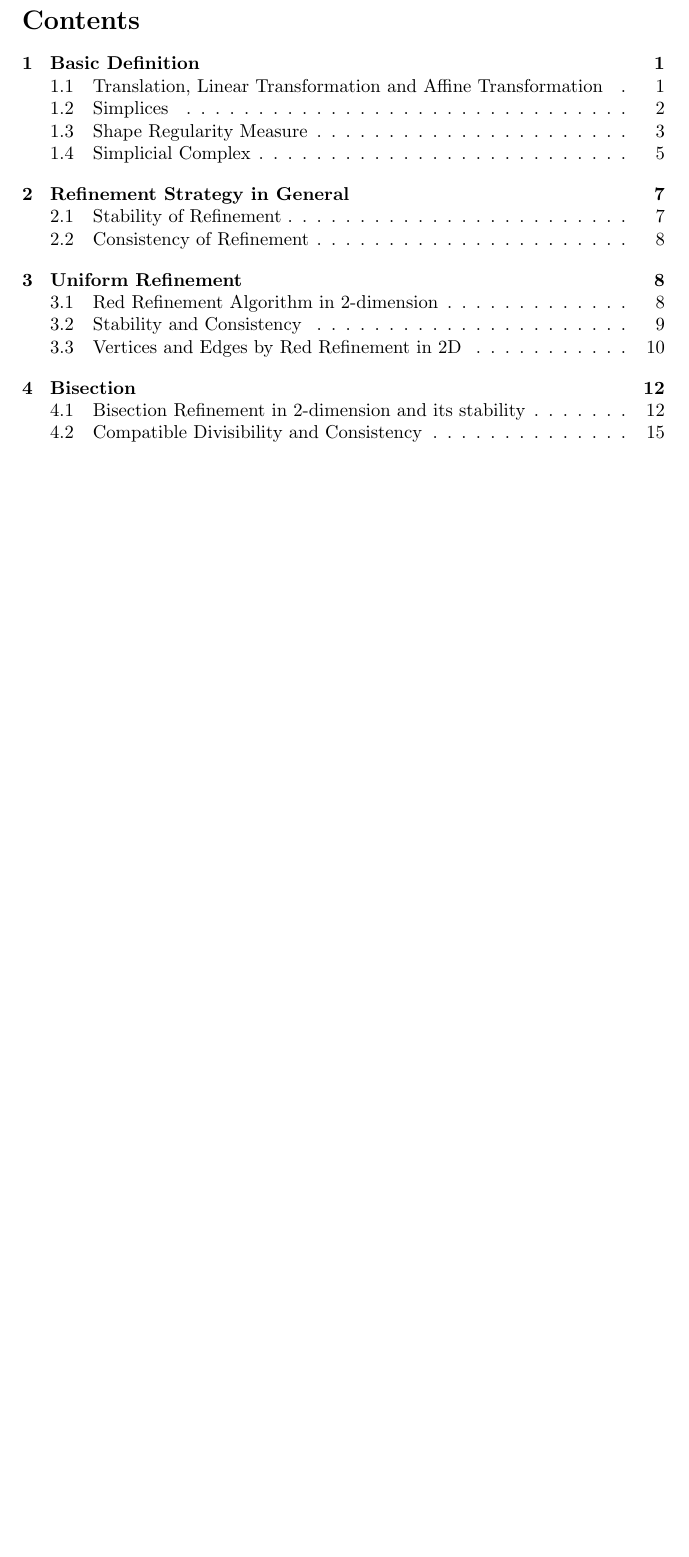
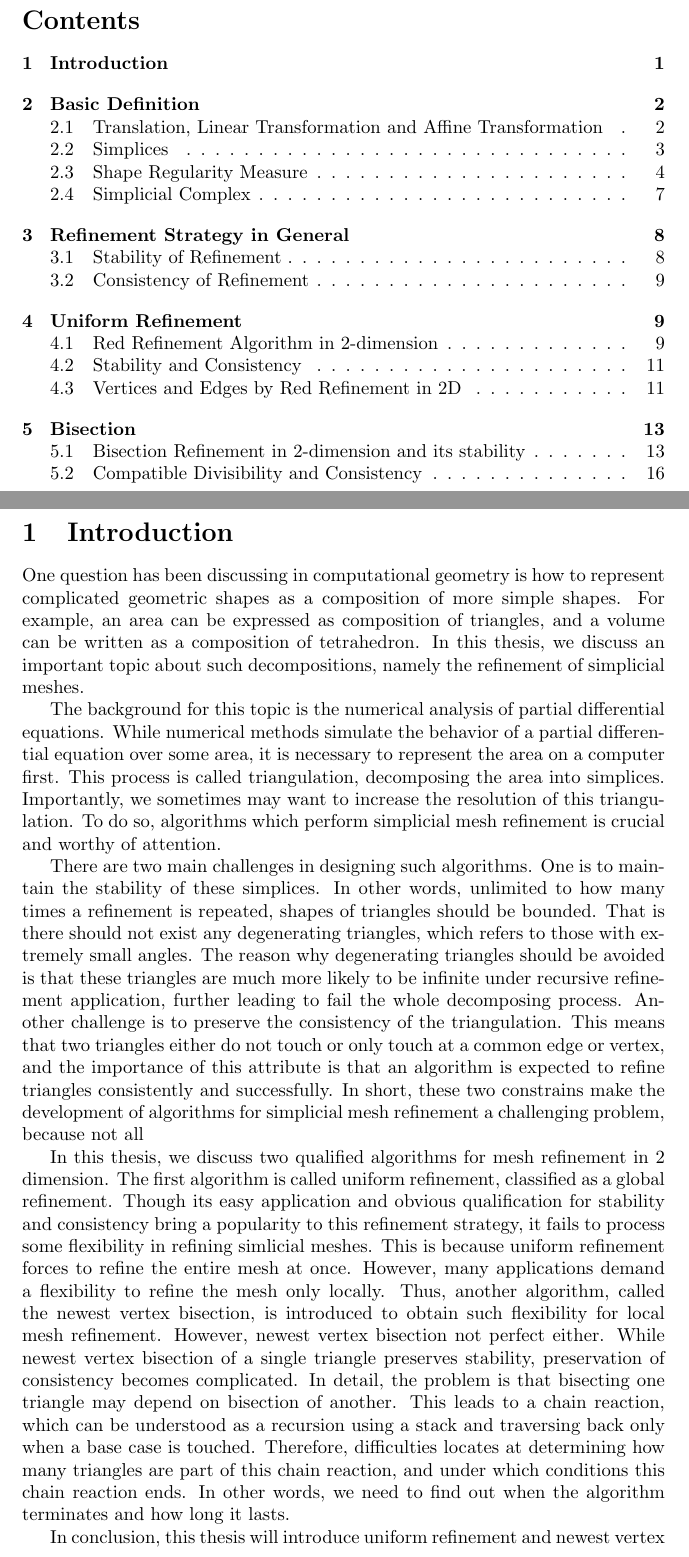
Before and after one commit to zhao-lyu/Simplices-and-Triangulations, a LaTeX document (Project199.tex, which reads introduction.tex): part of page 2 of 19 before the commit and two parts of pages 2 and 3 of 20 after it, the two joined at a grey line, cut so that both start at the same text, the shorter picture padded with empty space. Compiled offline with pdfLaTeX.

Commit message:
Add files via upload

```diff
--- a/Project199.tex
+++ b/Project199.tex
@@ -46,8 +46,8 @@
   \newpage
   \pagenumbering{arabic}
 
-  %\section{Introduction}
-  %\input{introduction}
+  \section{Introduction}
+  \input{introduction}
   %\newpage
 
   \section{Basic Definition}
--- a/introduction.tex
+++ b/introduction.tex
@@ -1 +1,9 @@
-introduction
+One question has been discussing in computational geometry is how to represent complicated geometric shapes as a composition of more simple shapes. For example, an area can be expressed as composition of triangles, and a volume can be written as a composition of tetrahedron. In this thesis, we discuss an important topic about such decompositions, namely the refinement of simplicial meshes.
+
+The background for this topic is the numerical analysis of partial differential equations. While numerical methods simulate the behavior of a partial differential equation over some area, it is necessary  to represent the area on a computer first. This process is called triangulation, decomposing the area into simplices. Importantly, we sometimes may want to increase the resolution of this triangulation. To do so, algorithms which perform simplicial mesh refinement is crucial and worthy of attention.
+
+There are two main challenges in designing such algorithms. One is to maintain the stability of these simplices. In other words, unlimited to how many times a refinement is repeated, shapes of triangles should be bounded. That is there should not exist any degenerating triangles, which refers to those with extremely small angles. The reason why degenerating triangles should be avoided is that these triangles are much more likely to be infinite under recursive refinement application, further leading to fail the whole decomposing process. Another challenge is to  preserve the consistency of the triangulation. This means that two triangles either do not touch or only touch at a common edge or vertex, and the importance of this attribute is that an algorithm is expected to refine triangles consistently and successfully. In short, these two constrains make the development of algorithms for simplicial mesh refinement a challenging problem, because not all
+
+In this thesis, we discuss two qualified algorithms for mesh refinement in 2 dimension. The first algorithm is called uniform refinement, classified as a global refinement. Though its easy application and obvious qualification for stability and consistency bring a popularity to this refinement strategy, it fails to process some flexibility in refining simlicial meshes. This is because uniform refinement forces to refine the entire mesh at once. However, many applications demand a flexibility to refine the mesh only locally. Thus, another algorithm, called the newest vertex bisection, is introduced to obtain such flexibility for local mesh refinement. However, newest vertex bisection not perfect either. While newest vertex bisection of a single triangle preserves stability, preservation of consistency becomes complicated. In detail, the problem is that bisecting one triangle may depend on bisection of another. This leads to a chain reaction, which can be understood as a recursion using a stack and traversing back only when a base case is touched. Therefore, difficulties locates at determining how many triangles are part of this chain reaction, and under which conditions this chain reaction ends. In other words, we need to find out when the algorithm terminates and how long it lasts.
+
+In conclusion, this thesis will introduce uniform refinement and newest vertex bisection in 2 dimension for computational geometry, and prove their stability and consistency in application, and further discuss their potential limits, and possible solutions.
```
